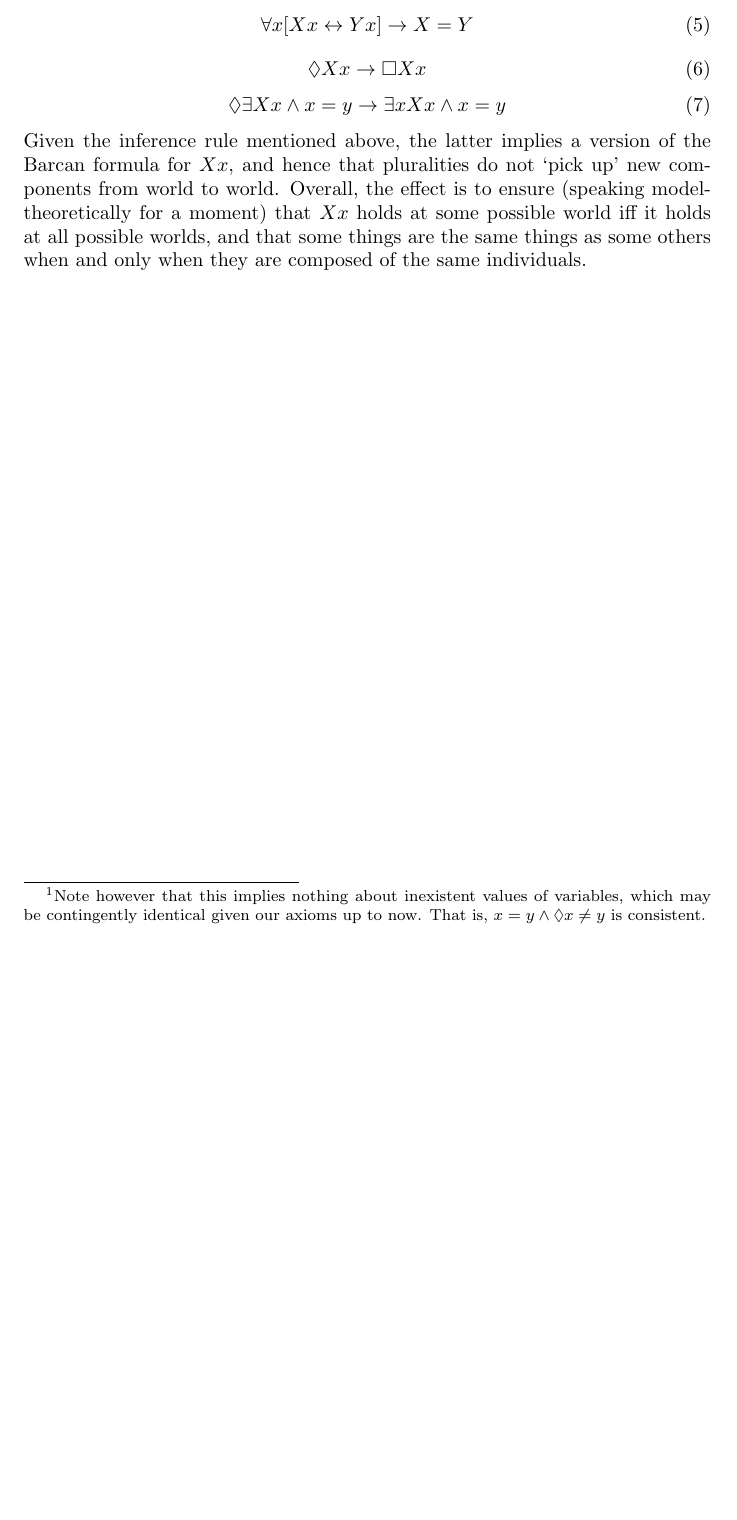
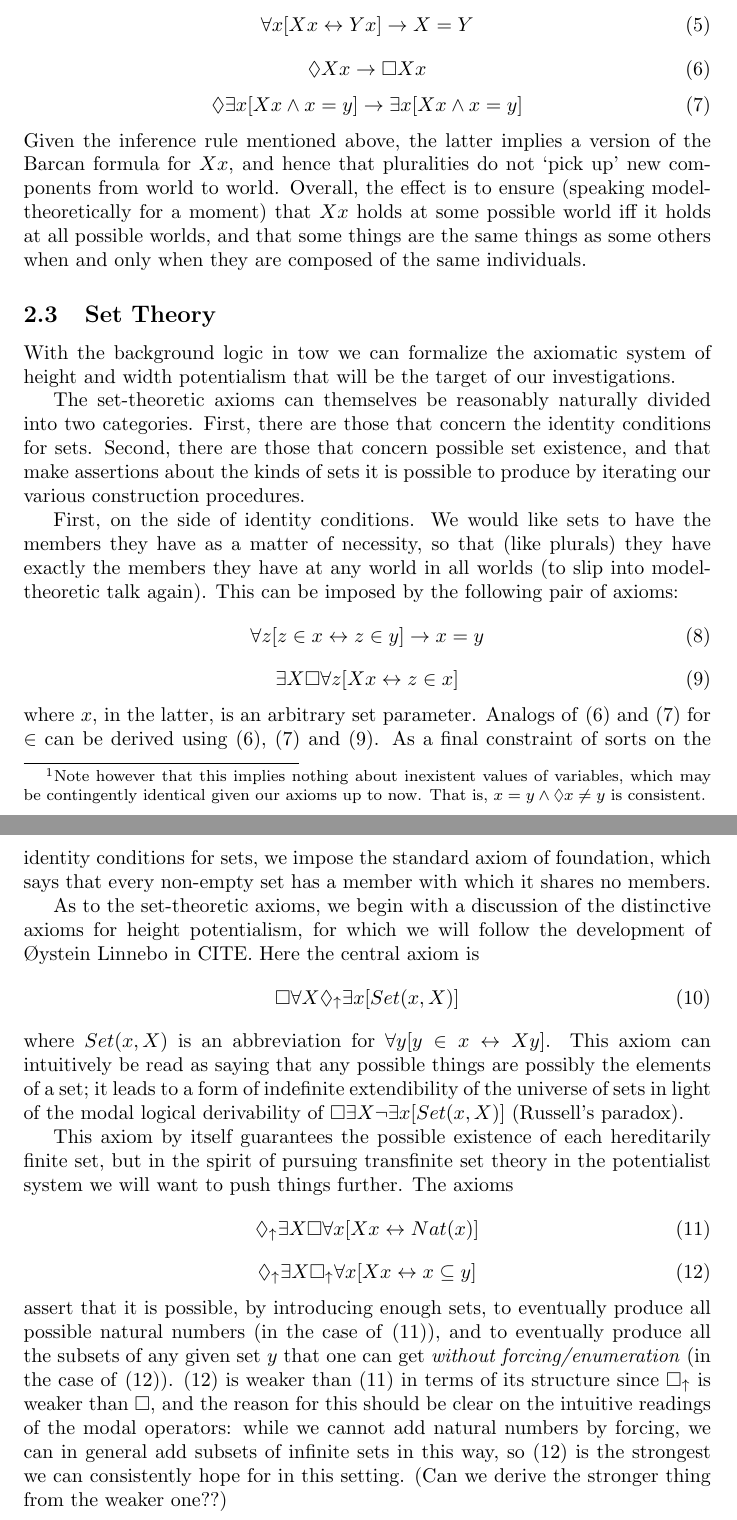
Before and after one commit to cscambler/consistency-strength, a LaTeX document (Consistency.tex): part of page 3 of 3 before the commit and two parts of pages 3 and 4 of 4 after it, the two joined at a grey line, cut so that both start at the same text, the shorter picture padded with empty space. Compiled offline with pdfLaTeX.

Commit message:
set theory axioms

```diff
--- a/Consistency.tex
+++ b/Consistency.tex
@@ -129,11 +133,11 @@ We can enforce this conception axiomatically using the following principles.
 \begin{equation}
     \forall x [Xx \leftrightarrow Yx] \rightarrow X = Y
 \end{equation}
-\begin{equation}
+\begin{equation}\label{prig}
     \Diamond Xx \rightarrow \Box Xx
 \end{equation}
-\begin{equation}
-    \Diamond \exists Xx \wedge x = y \rightarrow \exists x Xx \wedge x = y
+\begin{equation}\label{pbf}
+    \Diamond \exists x [Xx \wedge x = y] \rightarrow \exists x [Xx \wedge x = y]
 \end{equation}
 Given the inference rule mentioned above, the latter implies a version of the
 Barcan formula for $Xx$, and hence that pluralities do not `pick up' new components
@@ -141,7 +145,59 @@ from world to world. Overall, the effect is to ensure (speaking model-theoretica
 for a moment) that $Xx$ holds at some possible world iff it holds at all
 possible worlds, and that some things are the same things as some others when and only
 when they are composed of the same individuals.
+\subsection{Set Theory}
+With the background logic in tow we can formalize the axiomatic system of height
+and width potentialism that will be the target of our investigations.
 
+The set-theoretic axioms can themselves be reasonably naturally divided into two categories.
+First, there are those that concern the identity conditions for sets. Second, there are those
+that concern possible set existence, and that make assertions about the kinds of sets it is
+possible to produce by iterating our various construction procedures.
+
+First, on the side of identity conditions. We would like sets to have the members they have as a matter of
+necessity, so that (like plurals) they have exactly the members they have at any world in all worlds
+(to slip into model-theoretic talk again). This can be imposed by the following pair of axioms:
+\begin{equation}
+    \forall z[z \in x \leftrightarrow z \in y] \rightarrow x = y
+\end{equation}
+\begin{equation}\label{ecompl}
+    \exists X\Box\forall z[Xx \leftrightarrow z \in x]
+\end{equation}
+where $x$, in the latter, is an arbitrary set parameter.
+Analogs of \eqref{prig} and \eqref{pbf} for $\in$ can be derived using \eqref{prig}, \eqref{pbf}
+and \eqref{ecompl}. As a final constraint of sorts on the identity conditions for sets, we
+impose the standard axiom of foundation, which says that every non-empty set has a member with
+which it shares no members.
+
+As to the set-theoretic axioms, we begin with a discussion
+of the distinctive axioms for height potentialism, for which we will
+follow the development of \O ystein Linnebo in CITE.
+Here the central axiom is
+\begin{equation}
+    \Box \forall X \du \exists x[Set(x, X)]
+\end{equation}
+where $Set(x, X)$ is an abbreviation for $\forall y[ y \in x \leftrightarrow Xy]$. This
+axiom can intuitively be read as saying that any possible things are possibly the elements of a set;
+it leads to a form of indefinite extendibility of the universe of sets in light of the modal logical
+derivability of $\Box \exists X \neg \exists x[Set(x, X)]$ (Russell's paradox).
+
+This axiom by itself guarantees the possible existence of each hereditarily finite set, but
+in the spirit of pursuing transfinite set theory in the potentialist system we will want to
+push things further. The axioms
+\begin{equation}\label{compn}
+    \du \exists X \Box \forall x [ Xx \leftrightarrow Nat(x)]
+\end{equation}
+\begin{equation}\label{comps}
+    \du \exists X \bu \forall x [ Xx \leftrightarrow x \subseteq y]
+\end{equation}
+assert that it is possible, by introducing enough sets, to eventually produce all possible natural
+numbers (in the case of \eqref{compn}), and to eventually produce all the subsets of any given set $y$
+that one can get \emph{without forcing/enumeration} (in the case of \eqref{comps}). \eqref{comps} is
+weaker than \eqref{compn} in terms of its structure since $\bu$ is weaker than $\Box$, and the reason
+for this should be clear on the intuitive readings of the modal operators: while we cannot add
+natural numbers by forcing, we can in general add subsets of infinite sets in this way, so \eqref{comps}
+is the strongest we can consistently hope for in this setting. (Can we derive the stronger thing
+from the weaker one??)
 
 
 
```
Also changed, not shown: Consistency.pdf, Consistency.tex (26 more changed lines).
